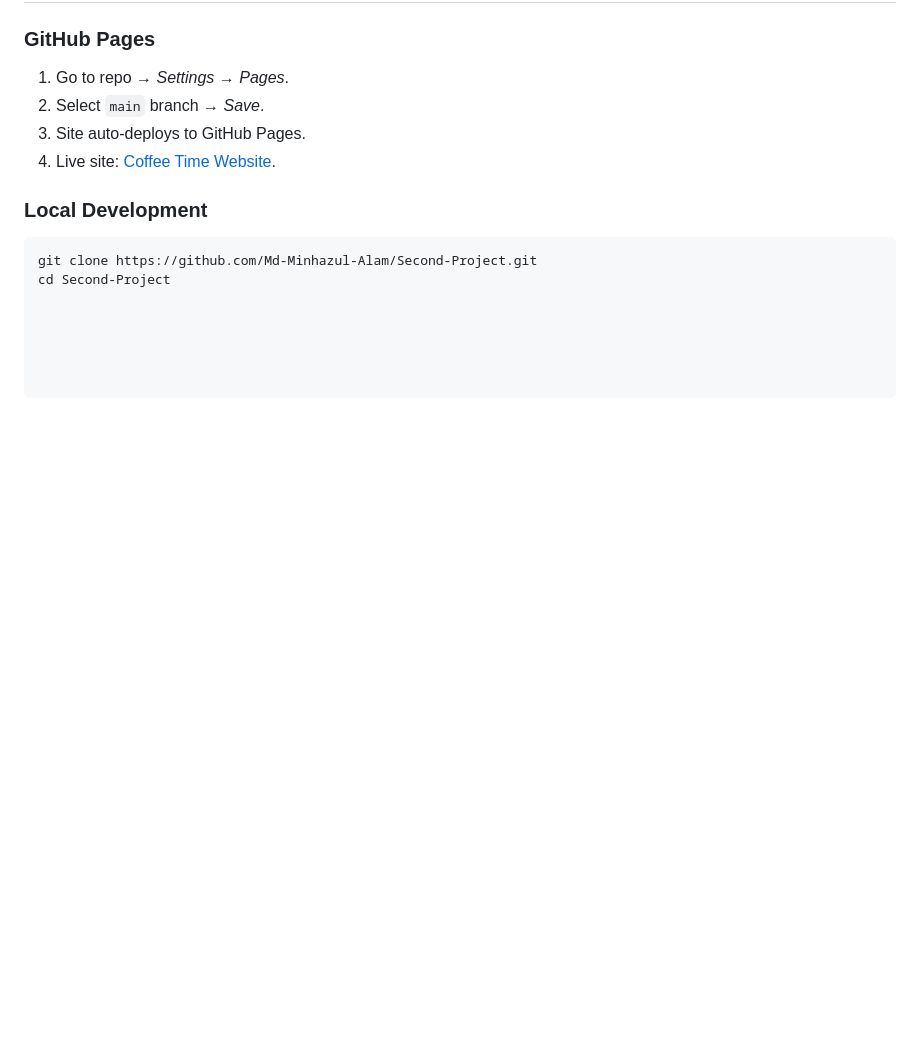
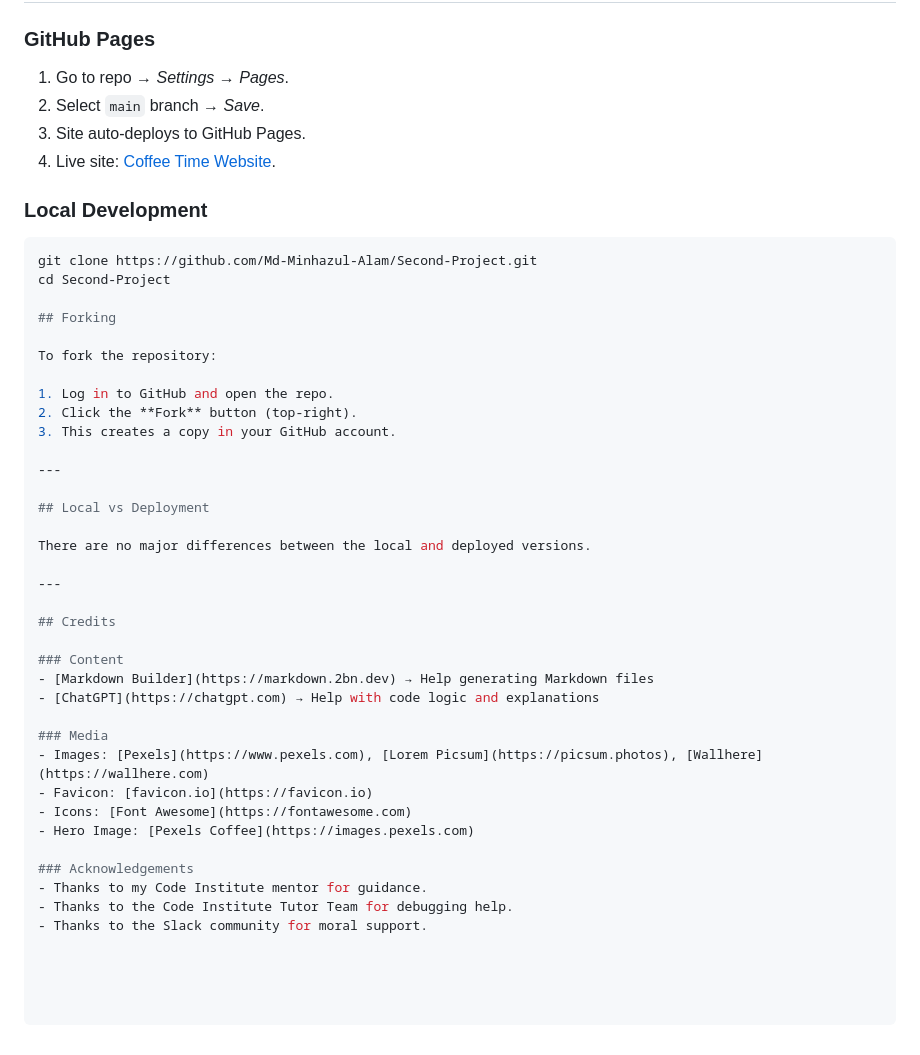
Before and after one commit to Md-Minhazul-Alam/Second-Project, a Markdown page: README.md, the part around the change. GitHub-like rendering; blank space fills up the shorter version.

````diff
--- a/README.md
+++ b/README.md
@@ -116,3 +116,36 @@ See [TESTING.md](TESTING.md) for full details.
 ```bash
 git clone https://github.com/Md-Minhazul-Alam/Second-Project.git
 cd Second-Project
+
+## Forking
+
+To fork the repository:
+
+1. Log in to GitHub and open the repo.
+2. Click the **Fork** button (top-right).
+3. This creates a copy in your GitHub account.
+
+---
+
+## Local vs Deployment
+
+There are no major differences between the local and deployed versions.
+
+---
+
+## Credits
+
+### Content
+- [Markdown Builder](https://markdown.2bn.dev) → Help generating Markdown files
+- [ChatGPT](https://chatgpt.com) → Help with code logic and explanations
+
+### Media
+- Images: [Pexels](https://www.pexels.com), [Lorem Picsum](https://picsum.photos), [Wallhere](https://wallhere.com)
+- Favicon: [favicon.io](https://favicon.io)
+- Icons: [Font Awesome](https://fontawesome.com)
+- Hero Image: [Pexels Coffee](https://images.pexels.com)
+
+### Acknowledgements
+- Thanks to my Code Institute mentor for guidance.
+- Thanks to the Code Institute Tutor Team for debugging help.
+- Thanks to the Slack community for moral support.
````
